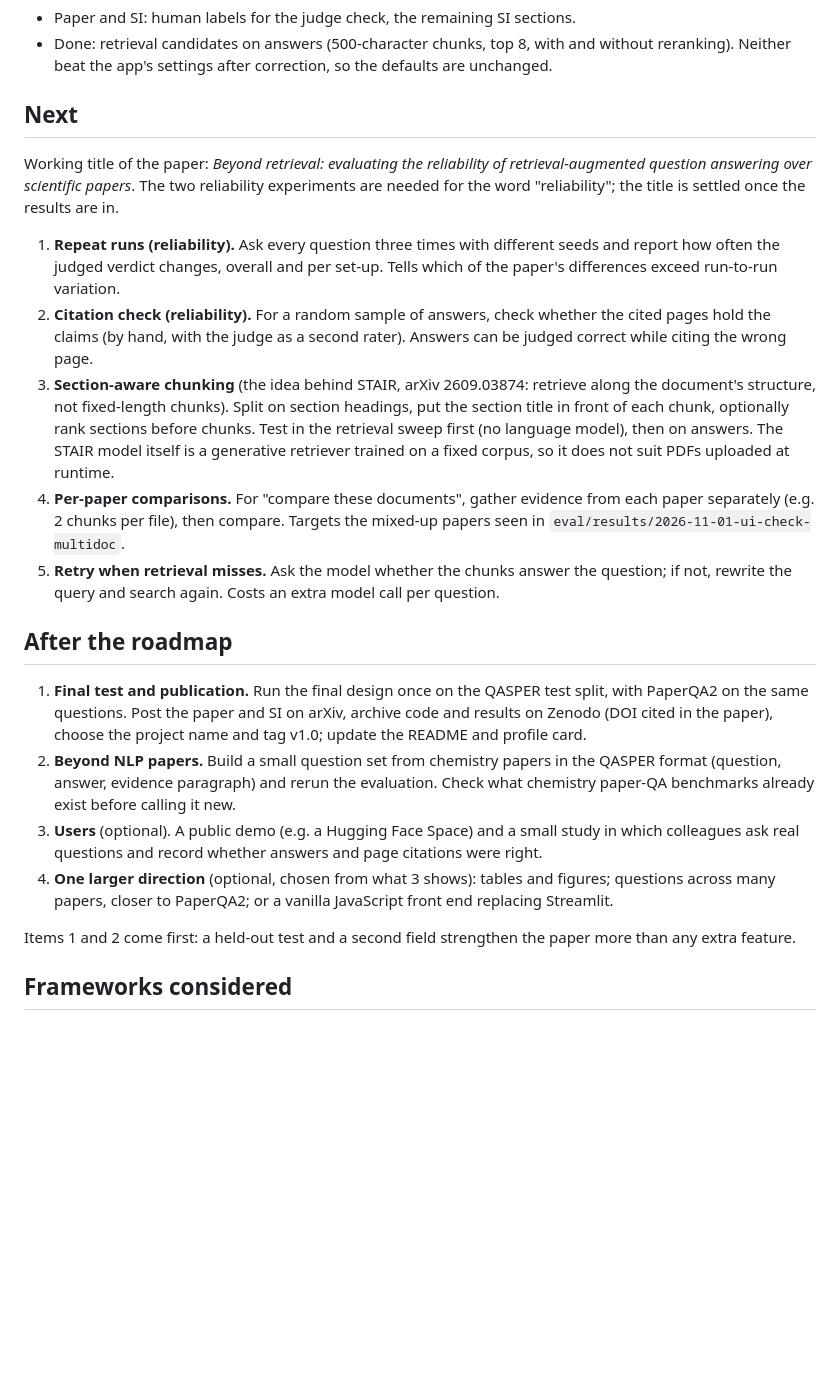
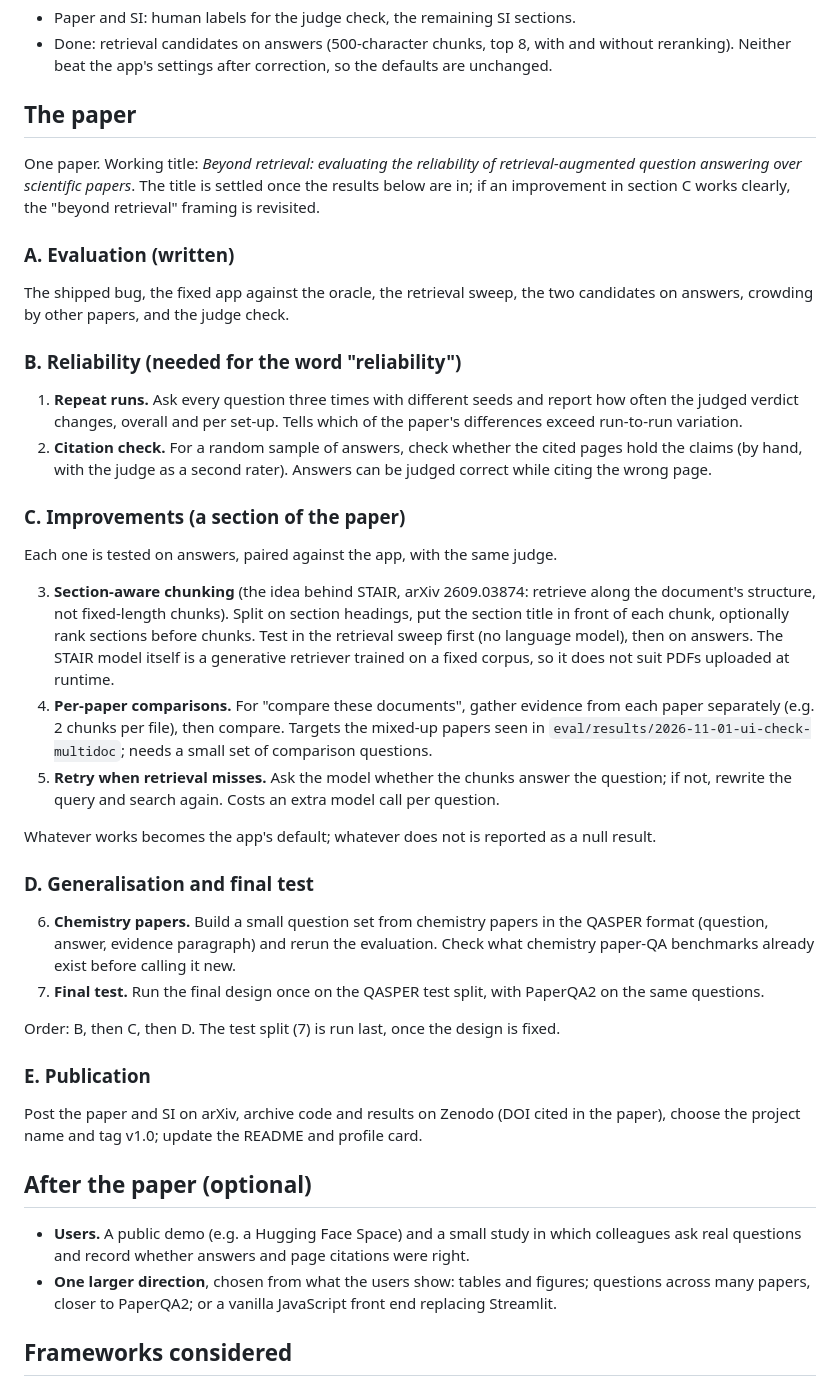
Before and after one commit to David-Alobo/document_question_and_answer, a Markdown page: ROADMAP.md, the part around the change. Drawn GitHub-style; blank space fills up the shorter version.

Commit message:
ROADMAP: one paper with sections A-E (evaluation, reliability, improvements, generalisation and final test, publication)

```diff
--- a/ROADMAP.md
+++ b/ROADMAP.md
@@ -10,18 +10,30 @@ The test split is reserved for the final comparison.
 - Done: retrieval candidates on answers (500-character chunks, top 8, with and without
   reranking). Neither beat the app's settings after correction, so the defaults are unchanged.
 
-## Next
+## The paper
 
-Working title of the paper: *Beyond retrieval: evaluating the reliability of retrieval-augmented
-question answering over scientific papers*. The two reliability experiments are needed for the
-word "reliability"; the title is settled once the results are in.
+One paper. Working title: *Beyond retrieval: evaluating the reliability of retrieval-augmented
+question answering over scientific papers*. The title is settled once the results below are in;
+if an improvement in section C works clearly, the "beyond retrieval" framing is revisited.
 
-1. **Repeat runs (reliability).** Ask every question three times with different seeds and
-   report how often the judged verdict changes, overall and per set-up. Tells which of the
-   paper's differences exceed run-to-run variation.
-2. **Citation check (reliability).** For a random sample of answers, check whether the cited
-   pages hold the claims (by hand, with the judge as a second rater). Answers can be judged
-   correct while citing the wrong page.
+### A. Evaluation (written)
+
+The shipped bug, the fixed app against the oracle, the retrieval sweep, the two candidates on
+answers, crowding by other papers, and the judge check.
+
+### B. Reliability (needed for the word "reliability")
+
+1. **Repeat runs.** Ask every question three times with different seeds and report how often
+   the judged verdict changes, overall and per set-up. Tells which of the paper's differences
+   exceed run-to-run variation.
+2. **Citation check.** For a random sample of answers, check whether the cited pages hold the
+   claims (by hand, with the judge as a second rater). Answers can be judged correct while
+   citing the wrong page.
+
+### C. Improvements (a section of the paper)
+
+Each one is tested on answers, paired against the app, with the same judge.
+
 3. **Section-aware chunking** (the idea behind STAIR, arXiv 2609.03874: retrieve along the
    document's structure, not fixed-length chunks). Split on section headings, put the section
    title in front of each chunk, optionally rank sections before chunks. Test in the retrieval
@@ -29,27 +41,34 @@ word "reliability"; the title is settled once the results are in.
    retriever trained on a fixed corpus, so it does not suit PDFs uploaded at runtime.
 4. **Per-paper comparisons.** For "compare these documents", gather evidence from each paper
    separately (e.g. 2 chunks per file), then compare. Targets the mixed-up papers seen in
-   `eval/results/2026-11-01-ui-check-multidoc`.
+   `eval/results/2026-11-01-ui-check-multidoc`; needs a small set of comparison questions.
 5. **Retry when retrieval misses.** Ask the model whether the chunks answer the question; if
    not, rewrite the query and search again. Costs an extra model call per question.
 
-## After the roadmap
+Whatever works becomes the app's default; whatever does not is reported as a null result.
 
-1. **Final test and publication.** Run the final design once on the QASPER test split, with
-   PaperQA2 on the same questions. Post the paper and SI on arXiv, archive code and results on
-   Zenodo (DOI cited in the paper), choose the project name and tag v1.0; update the README
-   and profile card.
-2. **Beyond NLP papers.** Build a small question set from chemistry papers in the QASPER format
+### D. Generalisation and final test
+
+6. **Chemistry papers.** Build a small question set from chemistry papers in the QASPER format
    (question, answer, evidence paragraph) and rerun the evaluation. Check what chemistry
    paper-QA benchmarks already exist before calling it new.
-3. **Users** (optional). A public demo (e.g. a Hugging Face Space) and a small study in which
-   colleagues ask real questions and record whether answers and page citations were right.
-4. **One larger direction** (optional, chosen from what 3 shows): tables and figures; questions
-   across many papers, closer to PaperQA2; or a vanilla JavaScript front end replacing
-   Streamlit.
+7. **Final test.** Run the final design once on the QASPER test split, with PaperQA2 on the
+   same questions.
 
-Items 1 and 2 come first: a held-out test and a second field strengthen the paper more than any
-extra feature.
+Order: B, then C, then D. The test split (7) is run last, once the design is fixed.
+
+### E. Publication
+
+Post the paper and SI on arXiv, archive code and results on Zenodo (DOI cited in the paper),
+choose the project name and tag v1.0; update the README and profile card.
+
+## After the paper (optional)
+
+- **Users.** A public demo (e.g. a Hugging Face Space) and a small study in which colleagues
+  ask real questions and record whether answers and page citations were right.
+- **One larger direction**, chosen from what the users show: tables and figures; questions
+  across many papers, closer to PaperQA2; or a vanilla JavaScript front end replacing
+  Streamlit.
 
 ## Frameworks considered
 
```
